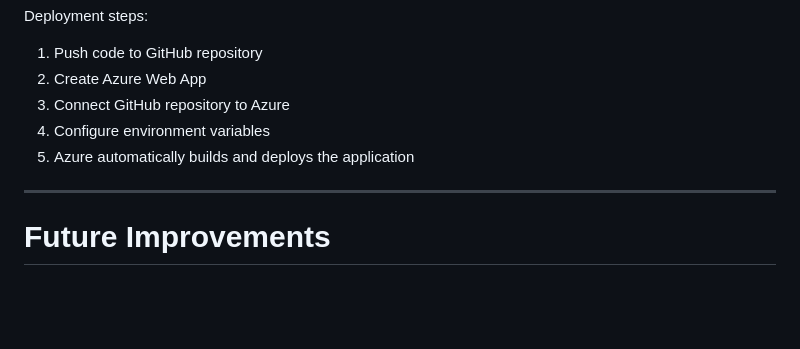
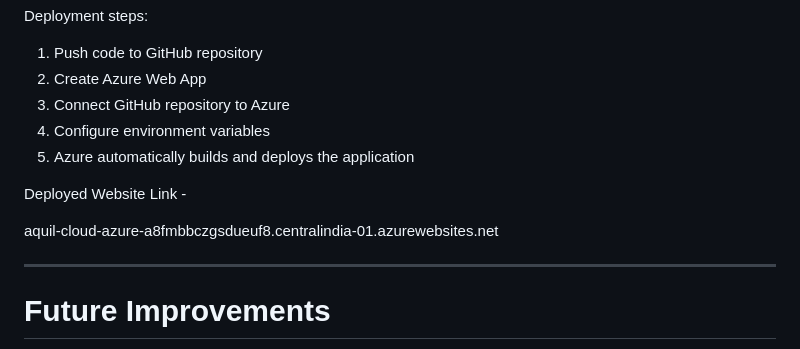
Before and after one commit to AquilIqbal/azure-image-processing-system, a Markdown page: README.md, the part around the change. Drawn GitHub-style; blank space fills up the shorter version.

```diff
--- a/README.md
+++ b/README.md
@@ -222,6 +222,10 @@ Deployment steps:
 4. Configure environment variables
 5. Azure automatically builds and deploys the application
 
+Deployed Website Link -
+
+aquil-cloud-azure-a8fmbbczgsdueuf8.centralindia-01.azurewebsites.net
+
 ---
 
 # Future Improvements
```
